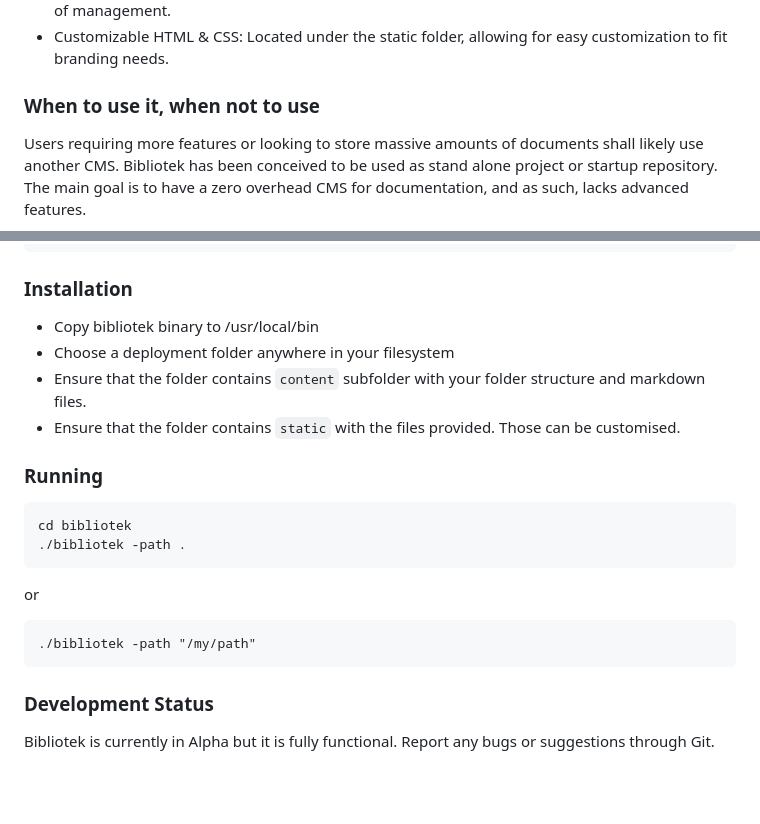
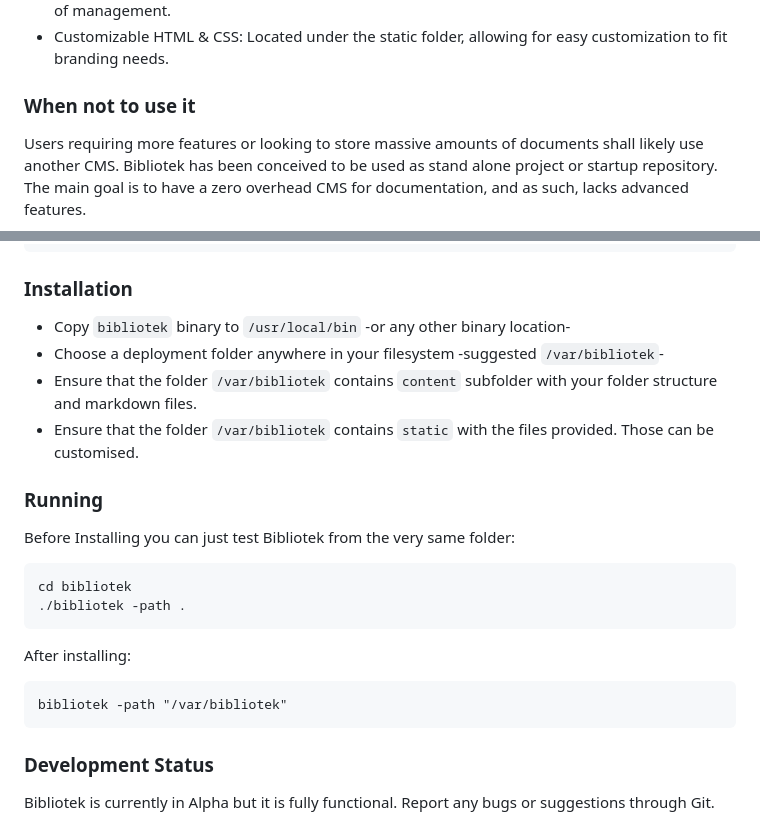
Before and after one commit to marioemmanuel/bibliotek, a Markdown page: README.md, 2 parts joined by grey strips. Rendered like a GitHub page; blank space fills up the shorter version.

````diff
--- a/README.md
+++ b/README.md
@@ -31,7 +31,7 @@ With less than 300 lines of code in the backend (commentaries included), Bibliot
 - Content & Static Directories: Organized content in content and static folders for clarity and ease of management.
 - Customizable HTML & CSS: Located under the static folder, allowing for easy customization to fit branding needs.
 
-### When to use it, when not to use
+### When not to use it
 
 Users requiring more features or looking to store massive amounts of documents shall likely use another CMS. Bibliotek has been conceived to be used as stand alone project or startup repository. The main goal is to have a zero overhead CMS for documentation, and as such, lacks advanced features.
 
@@ -57,22 +57,24 @@ $ make
 
 ### Installation
 
-- Copy bibliotek binary to /usr/local/bin
-- Choose a deployment folder anywhere in your filesystem
-- Ensure that the folder contains `content` subfolder with your folder structure and markdown files.
-- Ensure that the folder contains `static` with the files provided. Those can be customised.
+- Copy `bibliotek` binary to `/usr/local/bin` -or any other binary location-
+- Choose a deployment folder anywhere in your filesystem -suggested `/var/bibliotek`-
+- Ensure that the folder `/var/bibliotek` contains `content` subfolder with your folder structure and markdown files.
+- Ensure that the folder `/var/bibliotek` contains `static` with the files provided. Those can be customised.
 
 ### Running
+
+Before Installing you can just test Bibliotek from the very same folder:
 
 ```
 cd bibliotek
 ./bibliotek -path .
 ```
 
-or
+After installing:
 
 ```
-./bibliotek -path "/my/path"
+bibliotek -path "/var/bibliotek"
 ```
 
 ### Development Status
````
